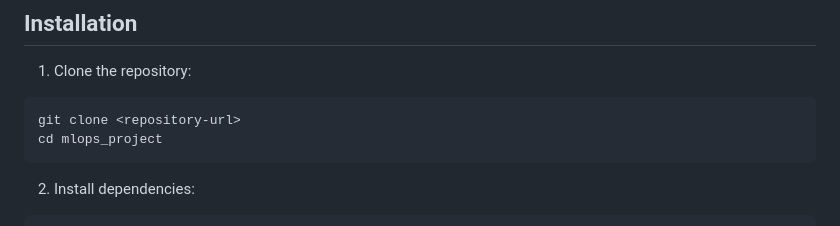
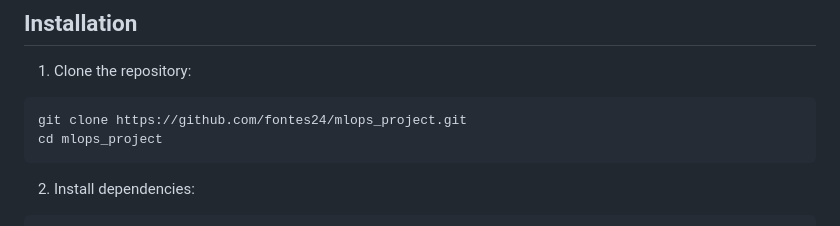
Before and after one commit to fontes24/mlops_project, a Markdown page: README.md, the part around the change. GitHub-like rendering.

Commit message:
edit URL in readme

````diff
--- a/README.md
+++ b/README.md
@@ -58,7 +58,7 @@ The project requires Python 3.12+ and the packages informed in `pyproject.toml`.
 
 1. Clone the repository:
 ```bash
-git clone <repository-url>
+git clone https://github.com/fontes24/mlops_project.git
 cd mlops_project
 ```
 
````
